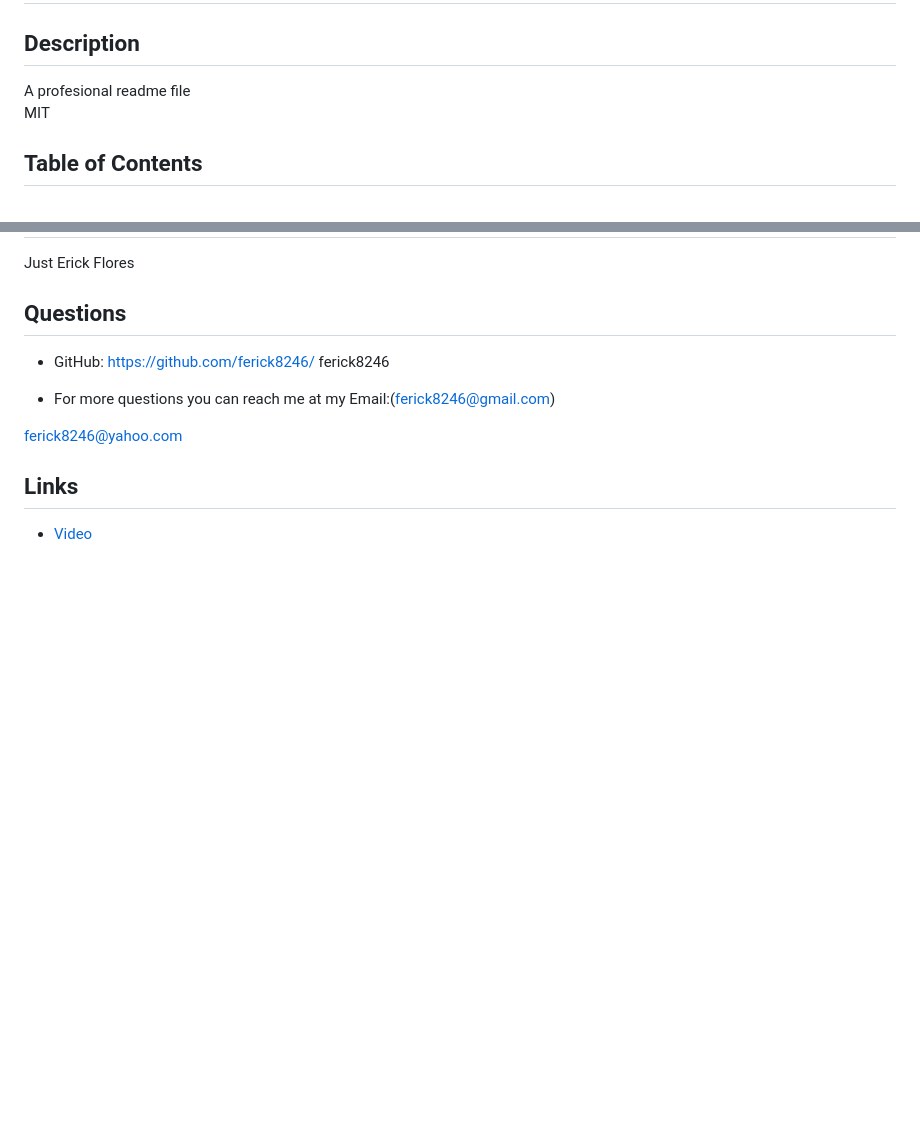
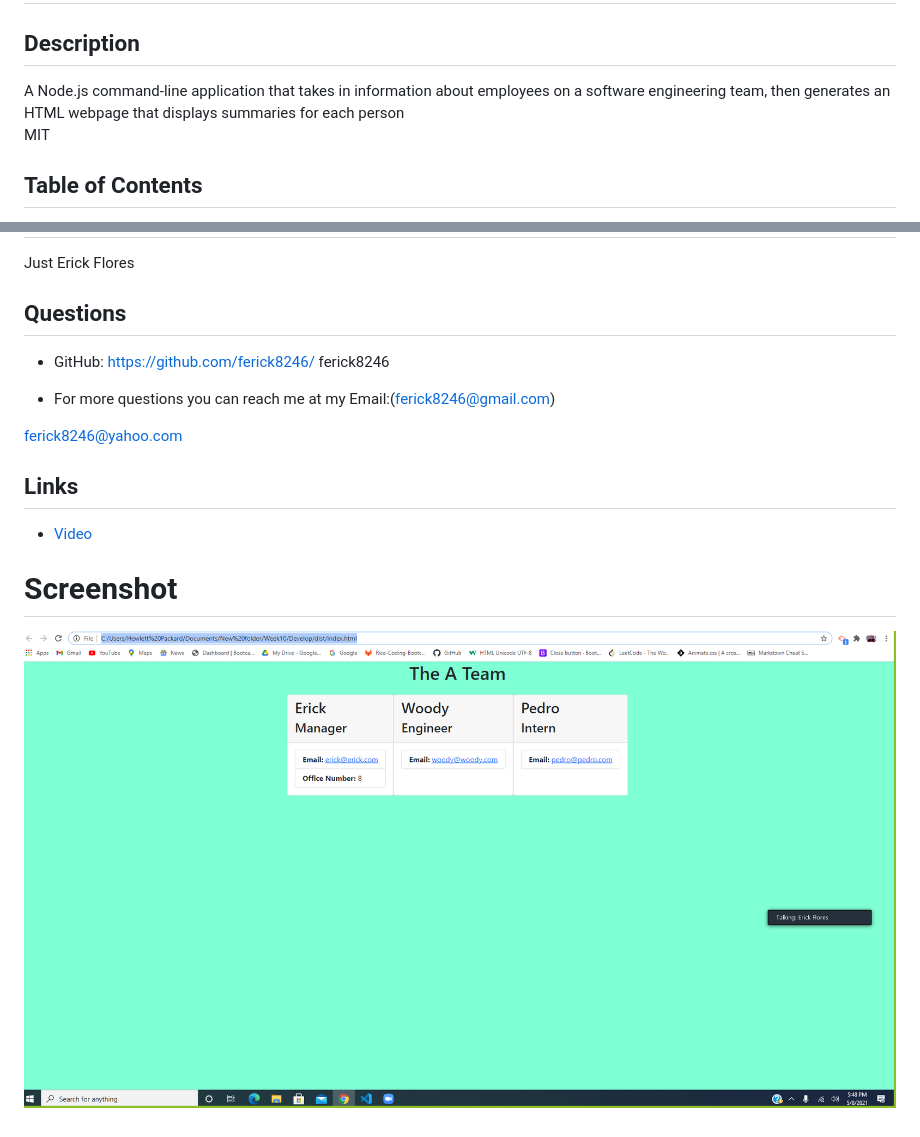
Before and after one commit to ferick8246/Week10, a Markdown page: README.md, 2 parts joined by grey strips. Rendered like a GitHub page; pictures changed too: Capture.PNG (added); blank space fills up the shorter version.

```diff
--- a/README.md
+++ b/README.md
@@ -1,7 +1,7 @@
 # Team Generator
 
 ## Description
-A profesional readme file
+ A Node.js command-line application that takes in information about employees on a software engineering team, then generates an HTML webpage that displays summaries for each person
 <br/>
 MIT
 <br/>
@@ -36,4 +36,8 @@ ferick8246
 ferick8246@yahoo.com
 
 ## **Links**
-* [Video]()
+* [Video](https://www.youtube.com/watch?v=ndusO5QPMZ4)
+
+# **Screenshot**
+
+![picture](https://github.com/ferick8246/Week10/blob/3212dfa8ef2e5614ee5a5896e993bfb2016dd057/Capture.PNG)
```
